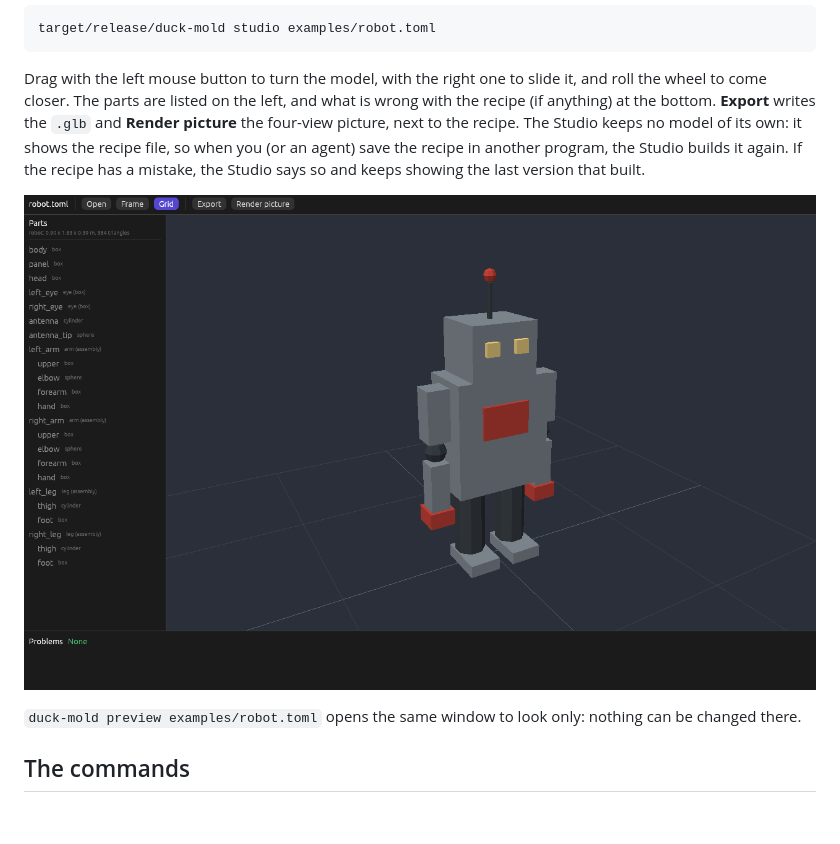
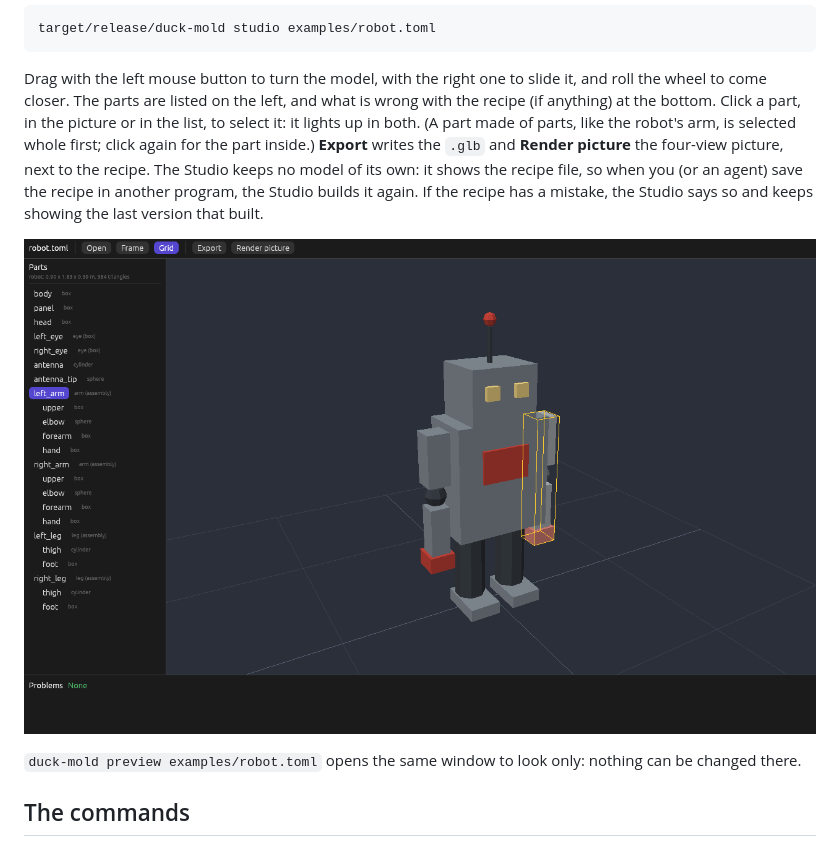
Before and after one commit to mrguymrguy647-del/Duck-Mold, a Markdown page: README.md, the part around one of its changes. Drawn GitHub-style; pictures changed too: docs/studio.png; blank space fills up the shorter version.

```diff
--- a/README.md
+++ b/README.md
@@ -99,6 +99,9 @@ target/release/duck-mold studio examples/robot.toml
 Drag with the left mouse button to turn the model, with the right one
 to slide it, and roll the wheel to come closer. The parts are listed on
 the left, and what is wrong with the recipe (if anything) at the bottom.
+Click a part, in the picture or in the list, to select it: it lights up
+in both. (A part made of parts, like the robot's arm, is selected whole
+first; click again for the part inside.)
 **Export** writes the `.glb` and **Render picture** the four-view
 picture, next to the recipe. The Studio keeps no model of its own: it
 shows the recipe file, so when you (or an agent) save the recipe in
```
Also changed, not shown: other parts of README.md (+1 -1 lines), 8 other files.
